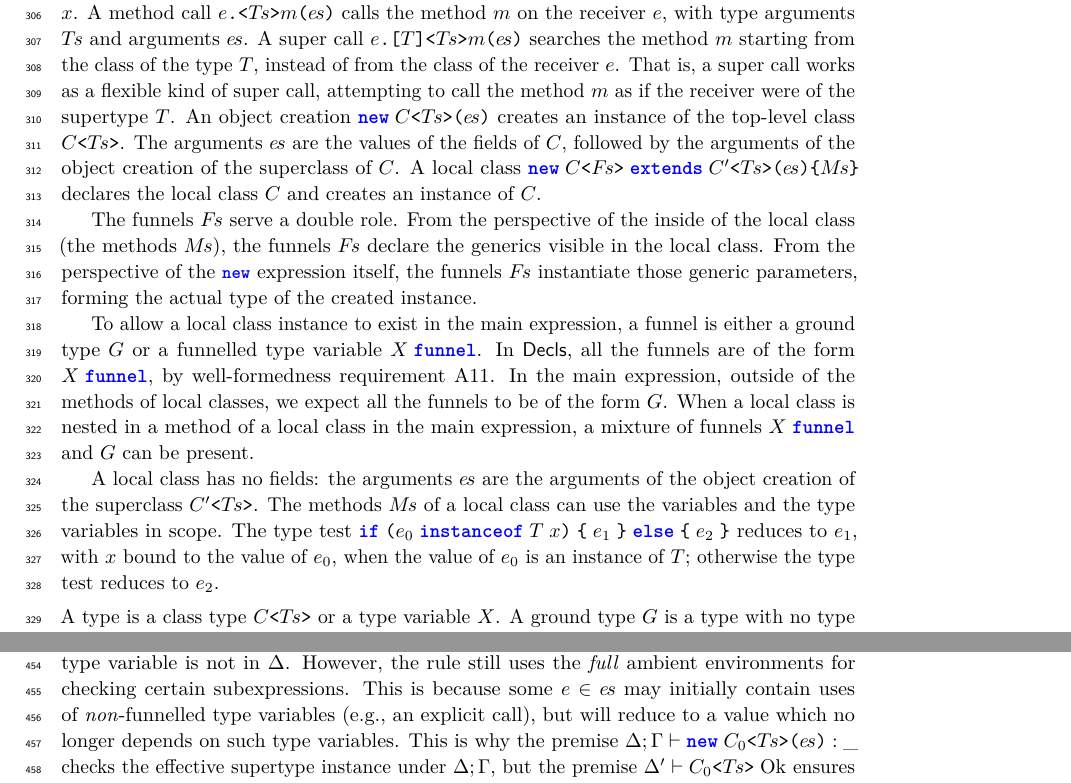
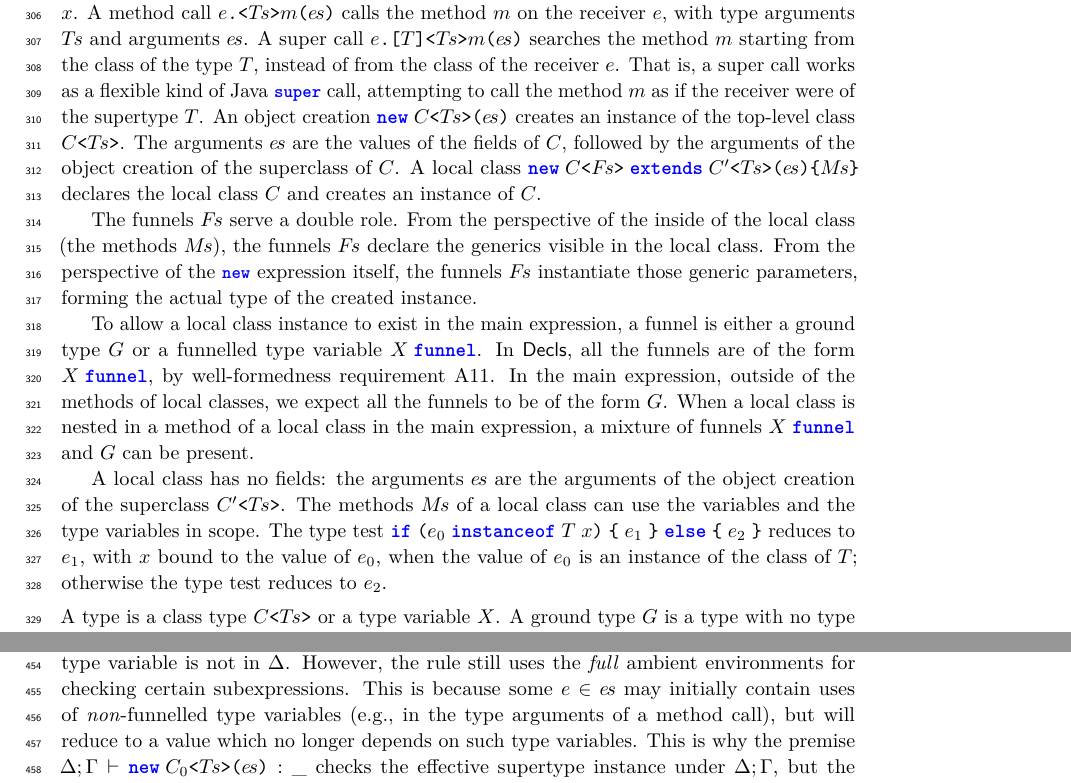
Before and after one commit to csgordon/funnelling, a LaTeX paper (main.tex, which reads sections/formalism.tex): two parts of pages 11 and 17 of 25, joined at a grey line, cut so that both start at the same text. Compiled offline with pdfLaTeX.

Commit message:
﻿Formalism: super call, class of the type test, type arguments of a call
Co-Authored-By: Claude Opus 5.5 <noreply@anthropic.com>
Claude-Session: https://claude.ai/code/session_01UUmBXuUYeEVyo2XJHbogt2

```diff
--- a/sections/formalism.tex
+++ b/sections/formalism.tex
@@ -49,7 +49,7 @@ An expression is a variable $x$, a method call $\call{e}{\pl{T}}{m}{\pl{e}}$, a
 As in FJ, \Q@this@ is just a special case of a variable $x$.
 A method call $\call{e}{\pl{T}}{m}{\pl{e}}$ calls the method $m$ on the receiver $e$, with type arguments $\pl{T}$ and arguments $\pl{e}$.
 A super call $\explicitcall{e}{T}{\pl{T}}{m}{\pl{e}}$ searches the method $m$ starting from the class of the type $T$, instead of from the class of the receiver $e$.
-That is, a super call works as a flexible kind of super call, attempting to call the method $m$ as if the receiver were of the supertype $T$.
+That is, a super call works as a flexible kind of Java \Q@super@ call, attempting to call the method $m$ as if the receiver were of the supertype $T$.
 An object creation $\obj{C}{\pl{T}}{\pl{e}}$ creates an instance of the top-level class $\gen{C}{\pl{T}}$.
 The arguments $\pl{e}$ are the values of the fields of $C$, followed by the arguments of the object creation of the superclass of $C$.
 A local class $\innerobj{C}{\pl{F}}{C'}{\pl{T}}{\pl{e}}{\pl{M}}$ declares the local class $C$ and creates an instance of $C$.
@@ -66,7 +66,7 @@ When a local class is nested in a method of a local class in the main expression
 
 A local class has no fields: the arguments $\pl{e}$ are the arguments of the object creation of the superclass $\gen{C'}{\pl{T}}$.
 The methods $\pl{M}$ of a local class can use the variables and the type variables in scope.
-The type test $\ifthen{e_0}{T}{x}{e_1}{e_2}$ reduces to $e_1$, with $x$ bound to the value of $e_0$, when the value of $e_0$ is an instance of $T$; otherwise the type test reduces to $e_2$.
+The type test $\ifthen{e_0}{T}{x}{e_1}{e_2}$ reduces to $e_1$, with $x$ bound to the value of $e_0$, when the value of $e_0$ is an instance of the class of $T$; otherwise the type test reduces to $e_2$.
 \\[1ex]
 A type is a class type $\gen{C}{\pl{T}}$ or a type variable $X$.
 A ground type $G$ is a type with no type variables.
@@ -523,7 +523,7 @@ The rule \textsc{new-local} is the heart of funnelling, including subtle managem
 The rule constructs a restricted set of type bounds and variable bindings reflecting only the explicitly-funnelled type variables:
 $\Delta'$ includes only the explicitly-funnelled type variables, and $\Gamma|_{\ftv{|\pl{F}|}}\setminus\this$ keeps only the variables of $\Gamma$, other than \Q@this@, whose types mention only type variables of the result type $\gen{C}{|\pl{F}|}$ (which must be well-kinded under $\Delta'$).
 The bounds $\Delta'$ are computed by $\pairing{\Delta}{\pl{F}}{|\pl{F}|}$, which is undefined when a funnelled type variable is not in $\Delta$.
-However, the rule still uses the \emph{full} ambient environments for checking certain subexpressions. This is because some $e\in\pl{e}$ may initially contain uses of \emph{non}-funnelled type variables (e.g., an explicit call), but will reduce to a value which no longer depends on such type variables.
+However, the rule still uses the \emph{full} ambient environments for checking certain subexpressions. This is because some $e\in\pl{e}$ may initially contain uses of \emph{non}-funnelled type variables (e.g., in the type arguments of a method call), but will reduce to a value which no longer depends on such type variables.
 This is why the premise $\typing{\Delta}{\Gamma}{\obj{C_0}{\pl{T}}{\pl{e}}}{\_}$ checks the effective supertype instance under $\Delta;\Gamma$, but the premise $\kind{\Delta'}{\gen{C_0}{\pl{T}}}$ ensures the resulting type of that
 expression satisfies the funnelling constraints by checking kinding under the more restrictive $\Delta'$.
 \\[1ex]
```
Also changed, not shown: main.pdf.
